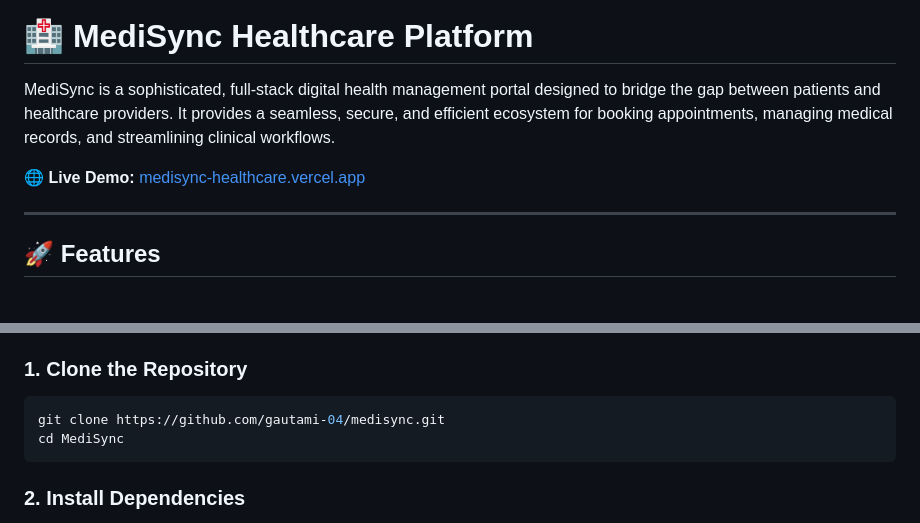
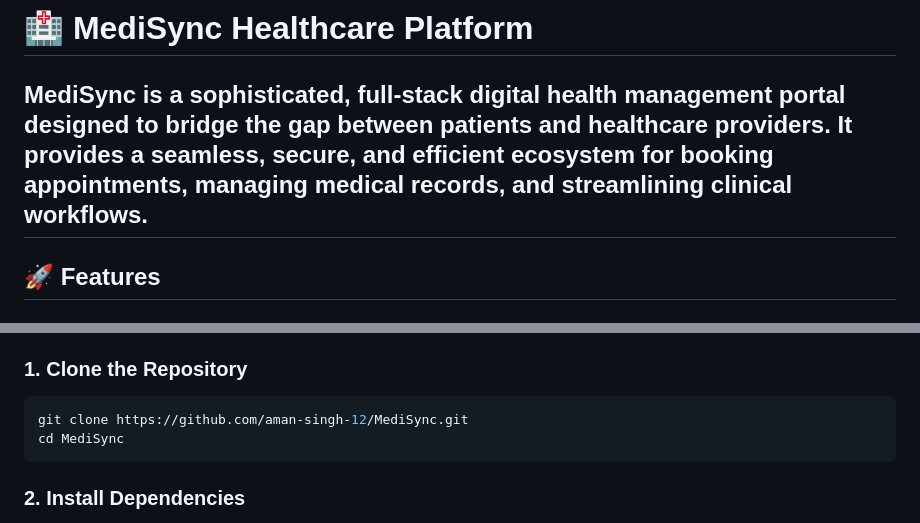
Before and after one commit to aman-singh-12/MediSync, a Markdown page: README.md, 2 parts joined by grey strips. Drawn GitHub-style.

````diff
--- a/README.md
+++ b/README.md
@@ -1,9 +1,6 @@
 # 🏥 MediSync Healthcare Platform
 
 MediSync is a sophisticated, full-stack digital health management portal designed to bridge the gap between patients and healthcare providers. It provides a seamless, secure, and efficient ecosystem for booking appointments, managing medical records, and streamlining clinical workflows.
-
-**🌐 Live Demo:** [medisync-healthcare.vercel.app](https://medisync-healthcare.vercel.app)
-
 ---
 
 ## 🚀 Features
@@ -70,7 +67,7 @@ MediSync/
 
 ### 1. Clone the Repository
 ```bash
-git clone https://github.com/gautami-04/medisync.git
+git clone https://github.com/aman-singh-12/MediSync.git
 cd MediSync
 ```
 
````
